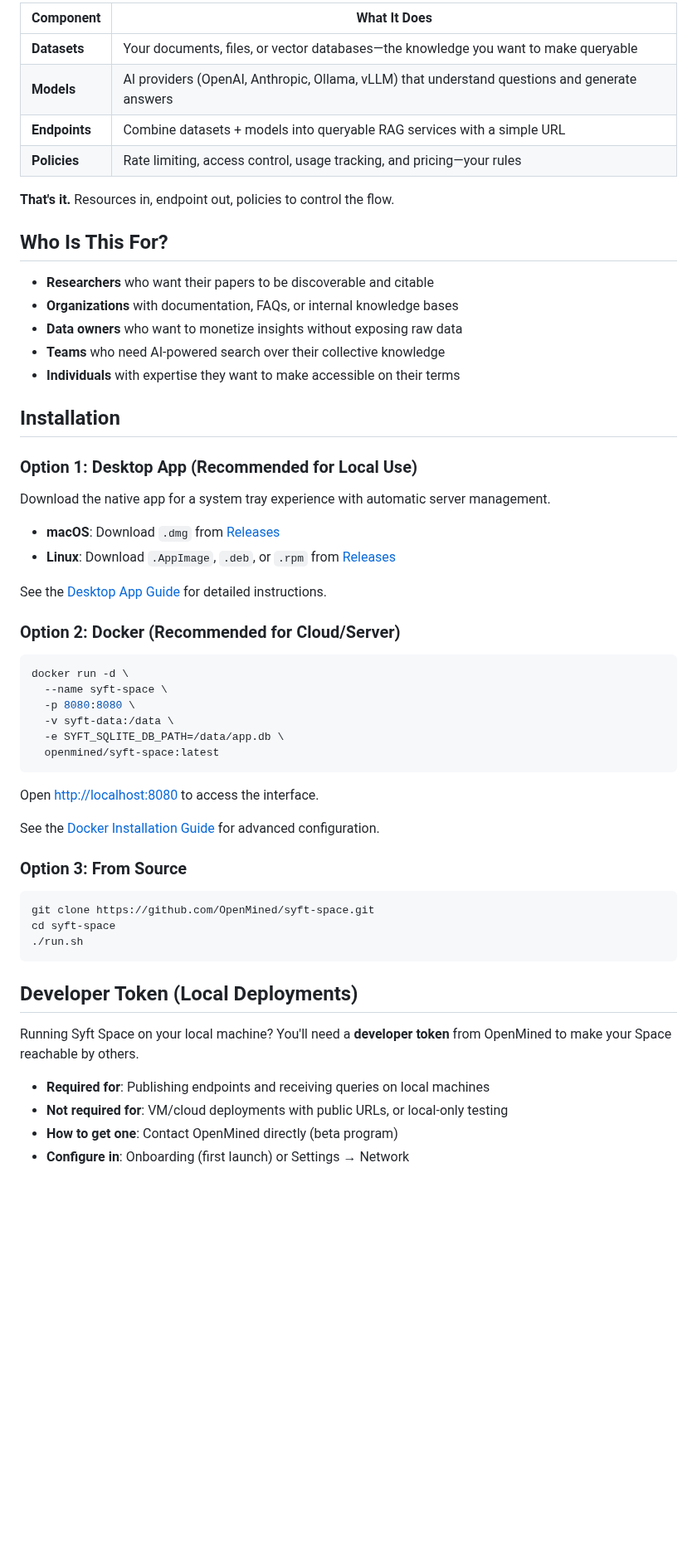
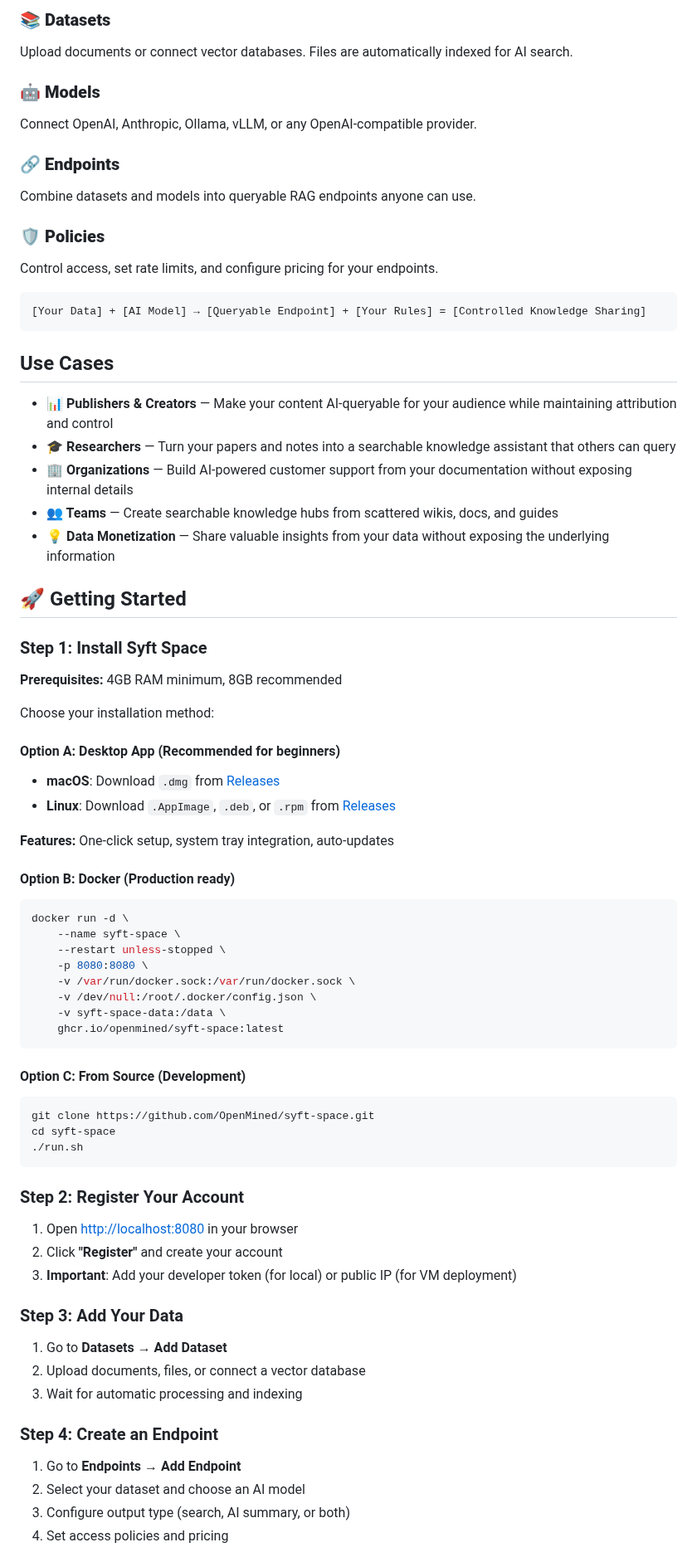
Before and after one commit to OpenMined/syft-space, a Markdown page: README.md, the part around one of its changes. Shown at 83% size. GitHub-like rendering; blank space fills up the shorter version.

````diff
--- a/README.md
+++ b/README.md
@@ -26,61 +46,74 @@ Syft Space has three building blocks:
 
-| Component | What It Does |
-|-----------|--------------|
-| **Datasets** | Your documents, files, or vector databases—the knowledge you want to make queryable |
-| **Models** | AI providers (OpenAI, Anthropic, Ollama, vLLM) that understand questions and generate answers |
-| **Endpoints** | Combine datasets + models into queryable RAG services with a simple URL |
-| **Policies** | Rate limiting, access control, usage tracking, and pricing—your rules |
+### 📚 **Datasets**
+Upload documents or connect vector databases. Files are automatically indexed for AI search.
 
-**That's it.** Resources in, endpoint out, policies to control the flow.
+### 🤖 **Models**
+Connect OpenAI, Anthropic, Ollama, vLLM, or any OpenAI-compatible provider.
 
-## Who Is This For?
+### 🔗 **Endpoints**
+Combine datasets and models into queryable RAG endpoints anyone can use.
 
-- **Researchers** who want their papers to be discoverable and citable
-- **Organizations** with documentation, FAQs, or internal knowledge bases
-- **Data owners** who want to monetize insights without exposing raw data
-- **Teams** who need AI-powered search over their collective knowledge
-- **Individuals** with expertise they want to make accessible on their terms
+### 🛡️ **Policies**
+Control access, set rate limits, and configure pricing for your endpoints.
 
-## Installation
+```
+[Your Data] + [AI Model] → [Queryable Endpoint] + [Your Rules] = [Controlled Knowledge Sharing]
+```
 
-### Option 1: Desktop App (Recommended for Local Use)
+## Use Cases
 
-Download the native app for a system tray experience with automatic server management.
+- **📊 Publishers & Creators** — Make your content AI-queryable for your audience while maintaining attribution and control
+- **🎓 Researchers** — Turn your papers and notes into a searchable knowledge assistant that others can query
+- **🏢 Organizations** — Build AI-powered customer support from your documentation without exposing internal details
+- **👥 Teams** — Create searchable knowledge hubs from scattered wikis, docs, and guides
+- **💡 Data Monetization** — Share valuable insights from your data without exposing the underlying information
 
+## 🚀 Getting Started
+
+### Step 1: Install Syft Space
+
+**Prerequisites:** 4GB RAM minimum, 8GB recommended
+
+Choose your installation method:
+
+#### Option A: Desktop App (Recommended for beginners)
 - **macOS**: Download `.dmg` from [Releases](https://github.com/OpenMined/syft-space/releases)
 - **Linux**: Download `.AppImage`, `.deb`, or `.rpm` from [Releases](https://github.com/OpenMined/syft-space/releases)
 
-See the [Desktop App Guide](http://syft.docs.openmined.org/space/installation) for detailed instructions.
+**Features:** One-click setup, system tray integration, auto-updates
 
-### Option 2: Docker (Recommended for Cloud/Server)
-
+#### Option B: Docker (Production ready)
 ```bash
 docker run -d \
-  --name syft-space \
-  -p 8080:8080 \
-  -v syft-data:/data \
-  -e SYFT_SQLITE_DB_PATH=/data/app.db \
-  openmined/syft-space:latest
+    --name syft-space \
+    --restart unless-stopped \
+    -p 8080:8080 \
+    -v /var/run/docker.sock:/var/run/docker.sock \
+    -v /dev/null:/root/.docker/config.json \
+    -v syft-space-data:/data \
+    ghcr.io/openmined/syft-space:latest
 ```
 
-Open [http://localhost:8080](http://localhost:8080) to access the interface.
-
-See the [Docker Installation Guide](http://syft.docs.openmined.org/space/installation/docker) for advanced configuration.
-
-### Option 3: From Source
-
+#### Option C: From Source (Development)
 ```bash
 git clone https://github.com/OpenMined/syft-space.git
 cd syft-space
 ./run.sh
 ```
 
-## Developer Token (Local Deployments)
+### Step 2: Register Your Account
+1. Open [http://localhost:8080](http://localhost:8080) in your browser
+2. Click **"Register"** and create your account
+3. **Important**: Add your developer token (for local) or public IP (for VM deployment)
 
-Running Syft Space on your local machine? You'll need a **developer token** from OpenMined to make your Space reachable by others.
+### Step 3: Add Your Data
+1. Go to **Datasets** → **Add Dataset**
+2. Upload documents, files, or connect a vector database
+3. Wait for automatic processing and indexing
 
-- **Required for**: Publishing endpoints and receiving queries on local machines
-- **Not required for**: VM/cloud deployments with public URLs, or local-only testing
-- **How to get one**: Contact OpenMined directly (beta program)
-- **Configure in**: Onboarding (first launch) or Settings → Network
+### Step 4: Create an Endpoint
+1. Go to **Endpoints** → **Add Endpoint**
+2. Select your dataset and choose an AI model
+3. Configure output type (search, AI summary, or both)
+4. Set access policies and pricing
 
````
Also changed, not shown: other parts of README.md (+95 -59 lines), fullsetup.png (added), homepage.png (added).
